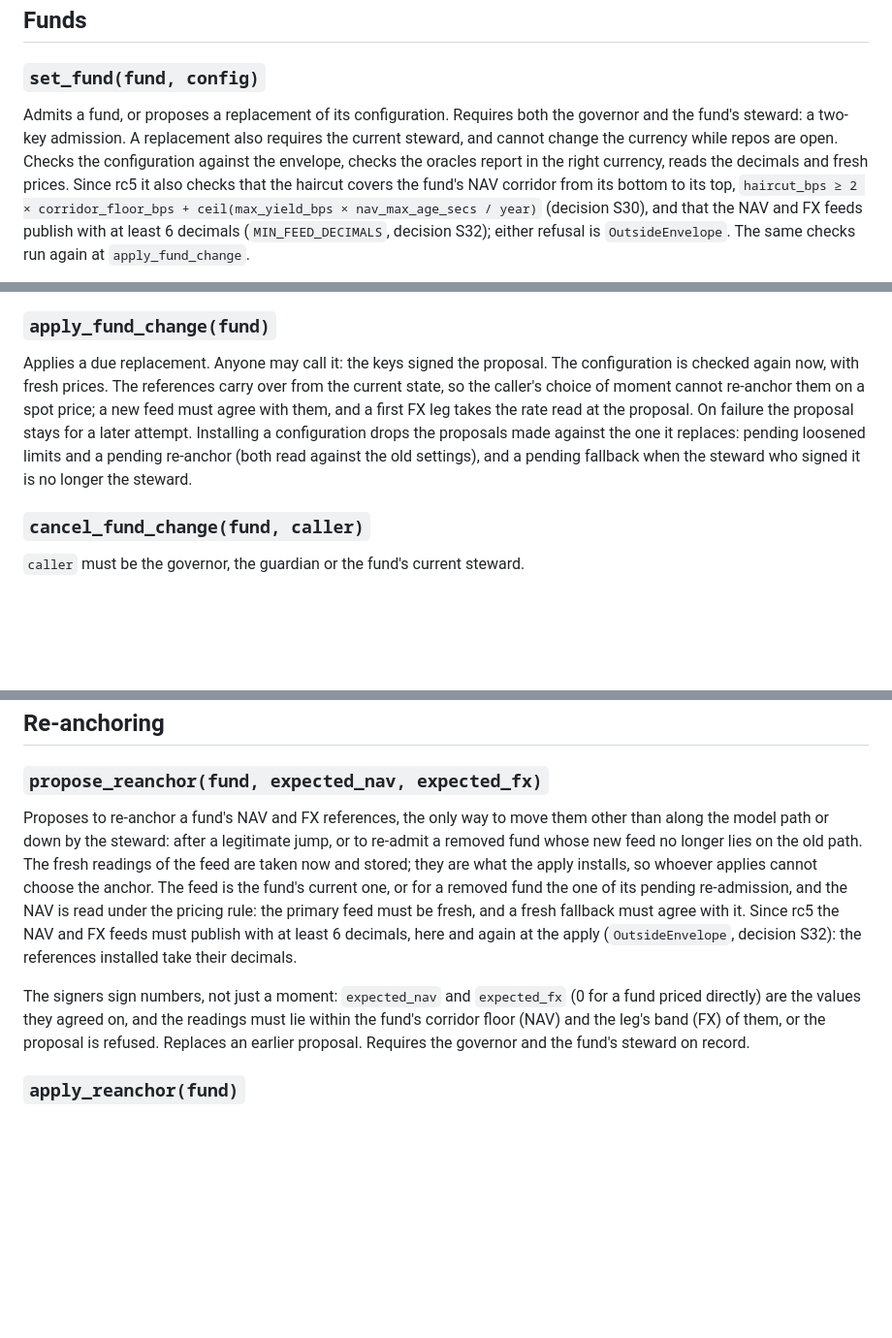
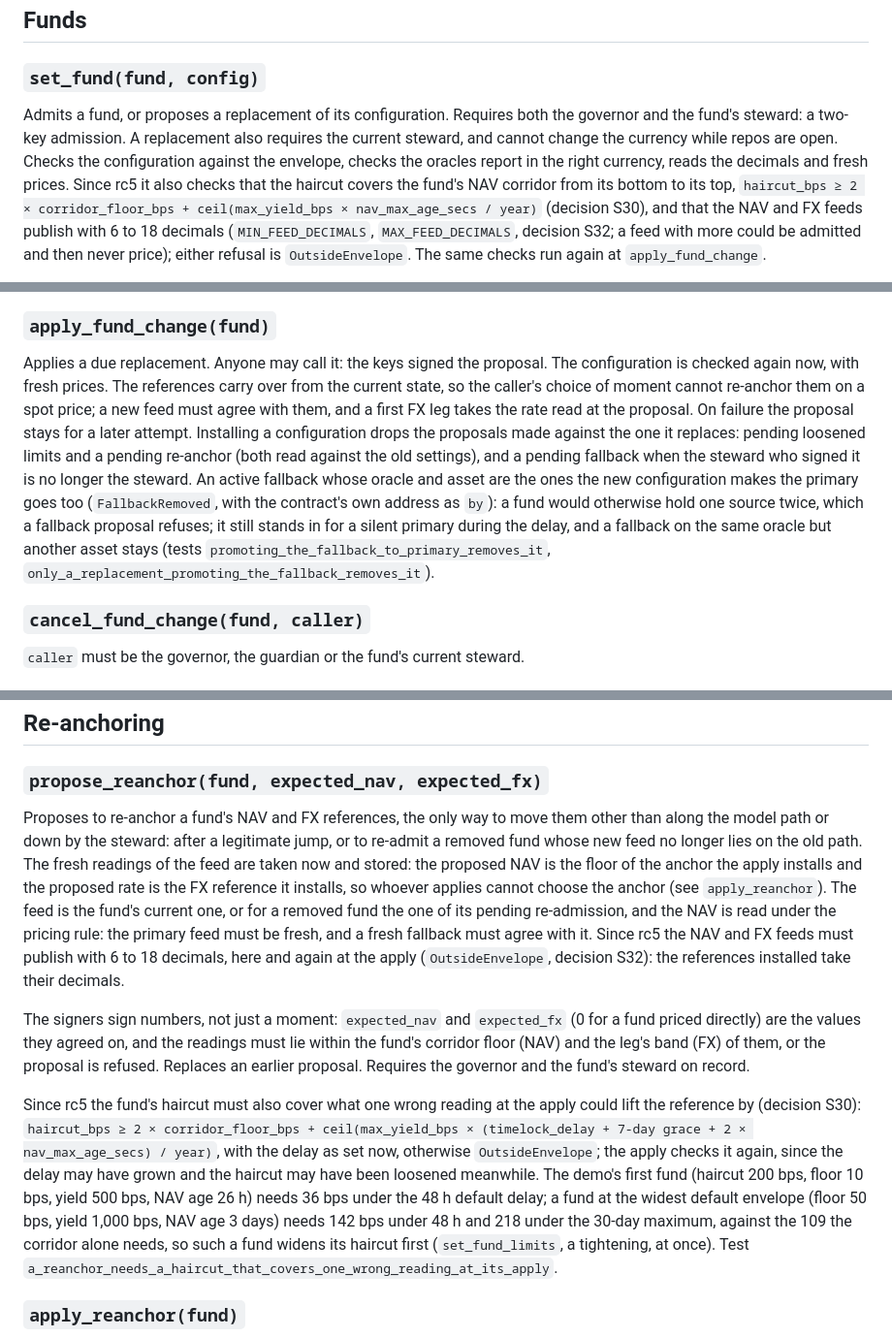
Before and after one commit to EricLtx/hackmeridian-2026, a Markdown page: docs/interface-reference.md, 3 parts joined by grey strips. Shown at 97% size. GitHub-like rendering; blank space fills up the shorter version.

```diff
--- a/docs/interface-reference.md
+++ b/docs/interface-reference.md
@@ -103,5 +103,5 @@ Makes this a single-lender instance (bilateral mode): from now on only `lender`
 
 ### `set_fund(fund, config)`
 
-Admits a fund, or proposes a replacement of its configuration. Requires both the governor and the fund's steward: a two-key admission. A replacement also requires the current steward, and cannot change the currency while repos are open. Checks the configuration against the envelope, checks the oracles report in the right currency, reads the decimals and fresh prices. Since rc5 it also checks that the haircut covers the fund's NAV corridor from its bottom to its top, `haircut_bps ≥ 2 × corridor_floor_bps + ceil(max_yield_bps × nav_max_age_secs / year)` (decision S30), and that the NAV and FX feeds publish with at least 6 decimals (`MIN_FEED_DECIMALS`, decision S32); either refusal is `OutsideEnvelope`. The same checks run again at `apply_fund_change`.
+Admits a fund, or proposes a replacement of its configuration. Requires both the governor and the fund's steward: a two-key admission. A replacement also requires the current steward, and cannot change the currency while repos are open. Checks the configuration against the envelope, checks the oracles report in the right currency, reads the decimals and fresh prices. Since rc5 it also checks that the haircut covers the fund's NAV corridor from its bottom to its top, `haircut_bps ≥ 2 × corridor_floor_bps + ceil(max_yield_bps × nav_max_age_secs / year)` (decision S30), and that the NAV and FX feeds publish with 6 to 18 decimals (`MIN_FEED_DECIMALS`, `MAX_FEED_DECIMALS`, decision S32; a feed with more could be admitted and then never price); either refusal is `OutsideEnvelope`. The same checks run again at `apply_fund_change`.
 
@@ -109,7 +109,7 @@ A first admission applies at once: no offer can list the fund yet, so nobody is
 
 ### `apply_fund_change(fund)`
 
-Applies a due replacement. Anyone may call it: the keys signed the proposal. The configuration is checked again now, with fresh prices. The references carry over from the current state, so the caller's choice of moment cannot re-anchor them on a spot price; a new feed must agree with them, and a first FX leg takes the rate read at the proposal. On failure the proposal stays for a later attempt. Installing a configuration drops the proposals made against the one it replaces: pending loosened limits and a pending re-anchor (both read against the old settings), and a pending fallback when the steward who signed it is no longer the steward.
+Applies a due replacement. Anyone may call it: the keys signed the proposal. The configuration is checked again now, with fresh prices. The references carry over from the current state, so the caller's choice of moment cannot re-anchor them on a spot price; a new feed must agree with them, and a first FX leg takes the rate read at the proposal. On failure the proposal stays for a later attempt. Installing a configuration drops the proposals made against the one it replaces: pending loosened limits and a pending re-anchor (both read against the old settings), and a pending fallback when the steward who signed it is no longer the steward. An active fallback whose oracle and asset are the ones the new configuration makes the primary goes too (`FallbackRemoved`, with the contract's own address as `by`): a fund would otherwise hold one source twice, which a fallback proposal refuses; it still stands in for a silent primary during the delay, and a fallback on the same oracle but another asset stays (tests `promoting_the_fallback_to_primary_removes_it`, `only_a_replacement_promoting_the_fallback_removes_it`).
 
 ### `cancel_fund_change(fund, caller)`
 
@@ -137,9 +137,11 @@ Installs the steward's backup once the thirty days have elapsed, within the grac
 
 ### `propose_reanchor(fund, expected_nav, expected_fx)`
 
-Proposes to re-anchor a fund's NAV and FX references, the only way to move them other than along the model path or down by the steward: after a legitimate jump, or to re-admit a removed fund whose new feed no longer lies on the old path. The fresh readings of the feed are taken now and stored; they are what the apply installs, so whoever applies cannot choose the anchor. The feed is the fund's current one, or for a removed fund the one of its pending re-admission, and the NAV is read under the pricing rule: the primary feed must be fresh, and a fresh fallback must agree with it. Since rc5 the NAV and FX feeds must publish with at least 6 decimals, here and again at the apply (`OutsideEnvelope`, decision S32): the references installed take their decimals.
+Proposes to re-anchor a fund's NAV and FX references, the only way to move them other than along the model path or down by the steward: after a legitimate jump, or to re-admit a removed fund whose new feed no longer lies on the old path. The fresh readings of the feed are taken now and stored: the proposed NAV is the floor of the anchor the apply installs and the proposed rate is the FX reference it installs, so whoever applies cannot choose the anchor (see `apply_reanchor`). The feed is the fund's current one, or for a removed fund the one of its pending re-admission, and the NAV is read under the pricing rule: the primary feed must be fresh, and a fresh fallback must agree with it. Since rc5 the NAV and FX feeds must publish with 6 to 18 decimals, here and again at the apply (`OutsideEnvelope`, decision S32): the references installed take their decimals.
 
 The signers sign numbers, not just a moment: `expected_nav` and `expected_fx` (0 for a fund priced directly) are the values they agreed on, and the readings must lie within the fund's corridor floor (NAV) and the leg's band (FX) of them, or the proposal is refused. Replaces an earlier proposal. Requires the governor and the fund's steward on record.
 
+Since rc5 the fund's haircut must also cover what one wrong reading at the apply could lift the reference by (decision S30): `haircut_bps ≥ 2 × corridor_floor_bps + ceil(max_yield_bps × (timelock_delay + 7-day grace + 2 × nav_max_age_secs) / year)`, with the delay as set now, otherwise `OutsideEnvelope`; the apply checks it again, since the delay may have grown and the haircut may have been loosened meanwhile. The demo's first fund (haircut 200 bps, floor 10 bps, yield 500 bps, NAV age 26 h) needs 36 bps under the 48 h default delay; a fund at the widest default envelope (floor 50 bps, yield 1,000 bps, NAV age 3 days) needs 142 bps under 48 h and 218 under the 30-day maximum, against the 109 the corridor alone needs, so such a fund widens its haircut first (`set_fund_limits`, a tightening, at once). Test `a_reanchor_needs_a_haircut_that_covers_one_wrong_reading_at_its_apply`.
+
 ### `apply_reanchor(fund)`
 
```
Also changed, not shown: other parts of docs/interface-reference.md (+8 -8 lines).
